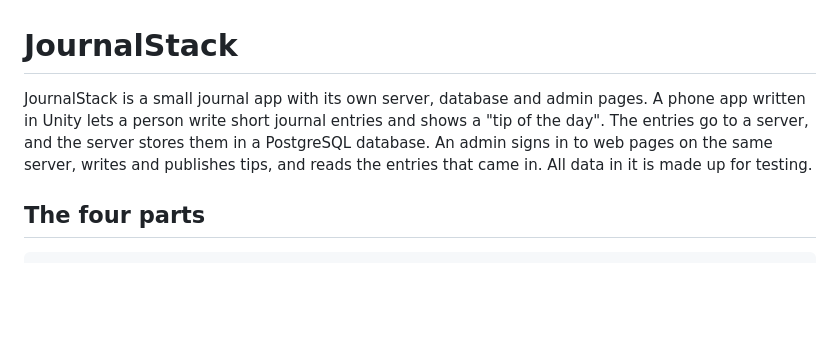
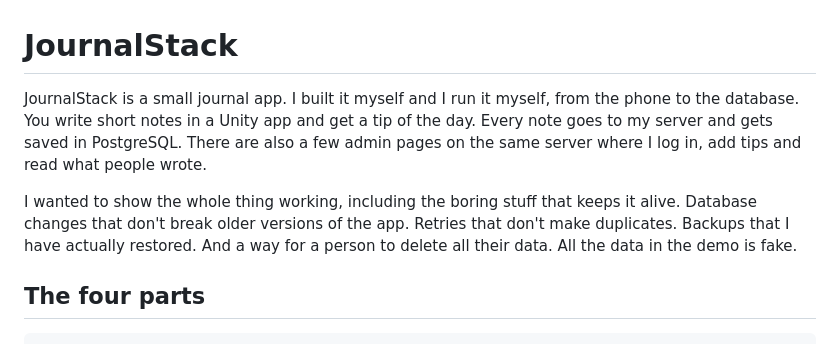
Before and after one commit to ASurzhenko/JournalStack, a Markdown page: README.md, the part around the change. GitHub-like rendering; blank space fills up the shorter version.

Commit message:
docs: the owner's own wording for the README intro and the decision whys

```diff
--- a/README.md
+++ b/README.md
@@ -1,9 +1,13 @@
 # JournalStack
 
-JournalStack is a small journal app with its own server, database and admin pages. A phone app written in Unity
-lets a person write short journal entries and shows a "tip of the day". The entries go to a server, and the
-server stores them in a PostgreSQL database. An admin signs in to web pages on the same server, writes and
-publishes tips, and reads the entries that came in. All data in it is made up for testing.
+JournalStack is a small journal app. I built it myself and I run it myself, from the phone to the database. You
+write short notes in a Unity app and get a tip of the day. Every note goes to my server and gets saved in
+PostgreSQL. There are also a few admin pages on the same server where I log in, add tips and read what people
+wrote.
+
+I wanted to show the whole thing working, including the boring stuff that keeps it alive. Database changes that
+don't break older versions of the app. Retries that don't make duplicates. Backups that I have actually restored.
+And a way for a person to delete all their data. All the data in the demo is fake.
 
 ## The four parts
 
```
Also changed, not shown: DECISIONS.md (+75 -53 lines).
